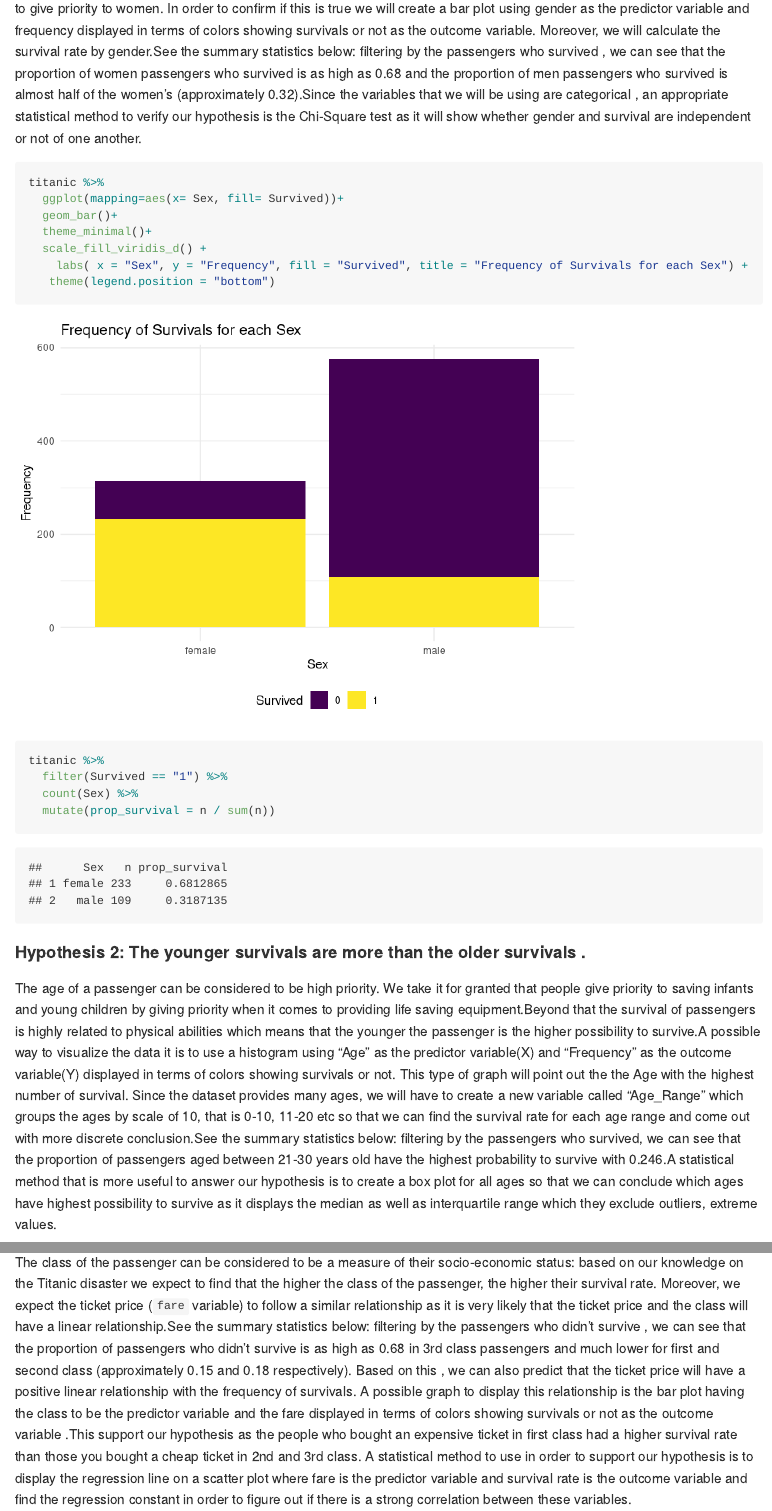
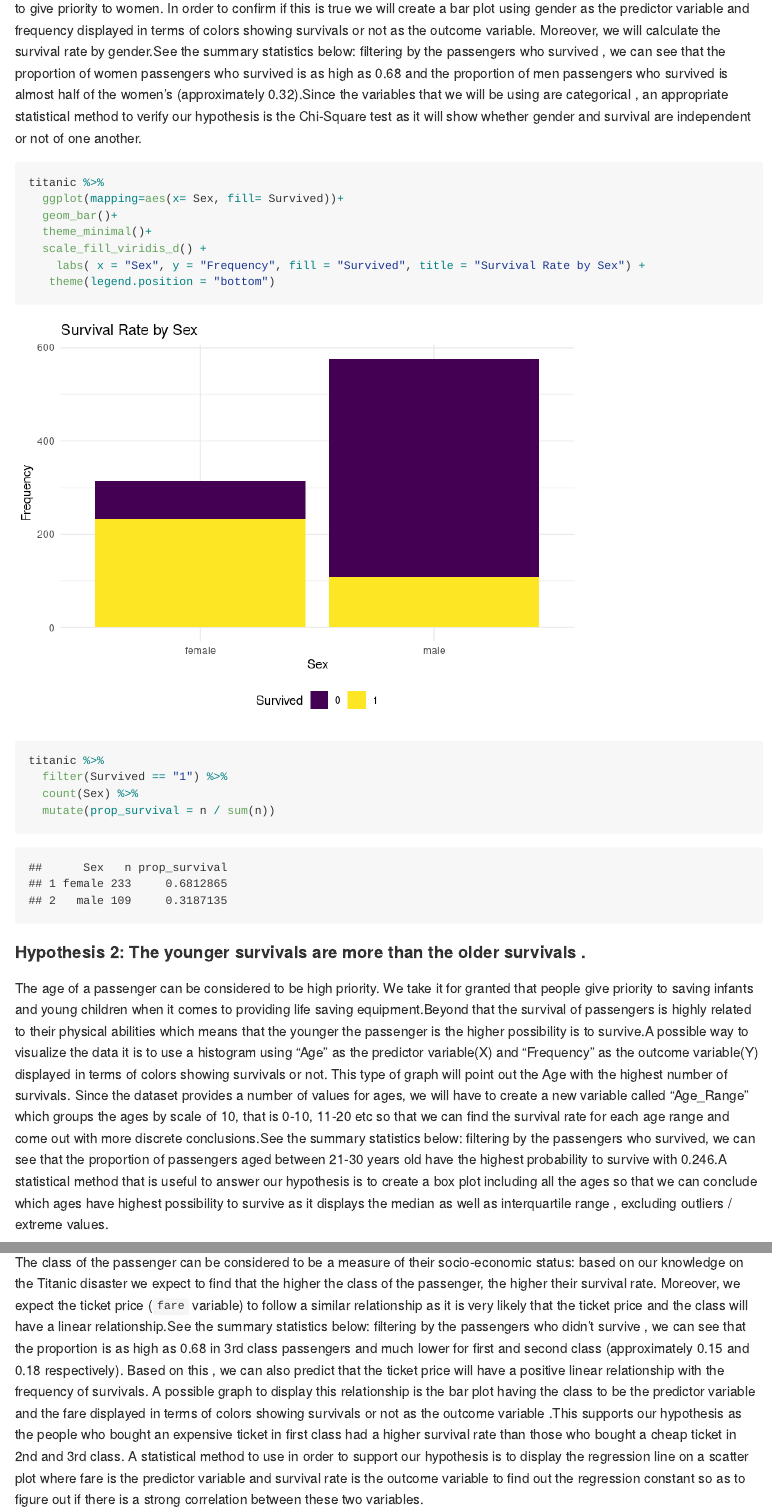
Before and after one commit to ids-s1-21/project-XEMteam, an R Markdown document (proposal/proposal.Rmd): the page in a window 1100 px wide, from 2310 px down, and a second part further down, joined at a grey line. The pictures show the output file proposal/proposal.md that the author committed with the source, drawn offline in the style of GitHub.

Commit message:
Section 3

````diff
--- a/proposal/proposal.Rmd
+++ b/proposal/proposal.Rmd
@@ -78,7 +78,7 @@ titanic %>%
   geom_bar()+
   theme_minimal()+
   scale_fill_viridis_d() +
-    labs( x = "Sex", y = "Frequency", fill = "Survived", title = "Frequency of Survivals for each Sex") +
+    labs( x = "Sex", y = "Frequency", fill = "Survived", title = "Survival Rate by Sex") +
    theme(legend.position = "bottom")
 ```
 
@@ -90,7 +90,7 @@ titanic %>%
 ```
 
 #### Hypothesis 2: The younger survivals are more than the older survivals  .
-The age of a passenger can be considered to be high priority. We take it for granted that people give priority to saving infants and young children by giving priority when it comes to providing life saving equipment.Beyond that the survival of  passengers is highly related to physical abilities which means that the younger the passenger is the higher possibility to survive.A possible way to visualize the data it is to use a histogram   using "Age" as the predictor variable(X) and "Frequency" as the outcome variable(Y) displayed in terms of colors showing survivals or not. This type of graph will point out the the Age with the highest number of survival. Since the dataset provides many ages,  we will have to create a new variable called "Age_Range " which groups the ages by scale of 10, that is 0-10, 11-20 etc so that we can find the survival rate for each age range and come out with more discrete conclusion.See the summary statistics below: filtering by the passengers who  survived, we can see that the proportion of  passengers aged between 21-30 years old have the highest probability to survive with 0.246.A statistical method that is more useful to answer our hypothesis is to create a box plot for all ages so that we can conclude which ages have highest possibility to survive as it displays the median as well as interquartile range which they exclude outliers, extreme values.
+The age of a passenger can be considered to be high priority. We take it for granted that people give priority to saving infants and young children when it comes to providing life saving equipment.Beyond that the survival of  passengers is highly related to their physical abilities which means that the younger the passenger is the higher possibility is to survive.A possible way to visualize the data it is to use a histogram   using "Age" as the predictor variable(X) and "Frequency" as the outcome variable(Y) displayed in terms of colors showing survivals or not. This type of graph will point out the Age with the highest number of survivals. Since the dataset provides a number of values for ages,  we will have to create a new variable called "Age_Range " which groups the ages by scale of 10, that is 0-10, 11-20 etc so that we can find the survival rate for each age range and come out with more discrete conclusions.See the summary statistics below: filtering by the passengers who  survived, we can see that the proportion of  passengers aged between 21-30 years old have the highest probability to survive with 0.246.A statistical method that is useful to answer our hypothesis is to create a box plot  including all the ages so that we can conclude which ages have highest possibility to survive as it displays the median as well as interquartile range , excluding outliers / extreme values.
 
 ```{r age-survival}
 titanic %>%
@@ -120,7 +120,7 @@ titanic %>%
 ```
 
 #### Hypothesis 3: The higher the class of the passenger, the higher survival rate.
-The class of the passenger can be considered to be a measure of their socio-economic status: based on our knowledge on the Titanic disaster we expect to find that the higher the class of the passenger, the higher their survival rate. Moreover, we expect the ticket price (`fare` variable) to follow a similar relationship as it is very likely that the ticket price and the class will have a linear relationship.See the summary statistics below: filtering by the passengers who didn't survive , we can see that the proportion of passengers who didn't survive is as high as 0.68 in 3rd class passengers and much lower for first and second class (approximately 0.15 and 0.18 respectively). Based on this , we can also predict that the ticket price will have a positive linear relationship with the  frequency of survivals. A possible graph to display this relationship is the bar plot  having the class to be the predictor variable and the fare displayed in terms of colors showing survivals or not as the outcome variable .This support our hypothesis as the people who bought an expensive ticket in first class had a higher survival rate than those you bought a cheap  ticket in 2nd and 3rd class. A statistical method to use  in order to support our hypothesis  is to display the regression line on a  scatter plot where fare is the predictor variable and survival rate is the outcome variable and find the regression constant in order to  figure out if there is a strong correlation between these variables.
+The class of the passenger can be considered to be a measure of their socio-economic status: based on our knowledge on the Titanic disaster we expect to find that the higher the class of the passenger, the higher their survival rate. Moreover, we expect the ticket price (`fare` variable) to follow a similar relationship as it is very likely that the ticket price and the class will have a linear relationship.See the summary statistics below: filtering by the passengers who didn't survive , we can see that the proportion  is as high as 0.68 in 3rd class passengers and much lower for first and second class (approximately 0.15 and 0.18 respectively). Based on this , we can also predict that the ticket price will have a positive linear relationship with the  frequency of survivals. A possible graph to display this relationship is the bar plot  having the class to be the predictor variable and the fare displayed in terms of colors showing survivals or not as the outcome variable .This supports our hypothesis as the people who bought an expensive ticket in first class had a higher survival rate than those who bought a cheap  ticket in 2nd and 3rd class. A statistical method to use  in order to support our hypothesis  is to display the regression line on a  scatter plot where fare is the predictor variable and survival rate is the outcome variable to find out  the regression constant so as to  figure out if there is a strong correlation between these two variables.
 
 ```{r fare-survivals-relationship}
  titanic %>%
````
Also changed, not shown: proposal/proposal.md, proposal/proposal_files/figure-gfm/fare-survivals-relationship-1.png, proposal/proposal_files/figure-gfm/gender-survival-1.png, proposal/proposal.Rmd (2 more changed lines).
